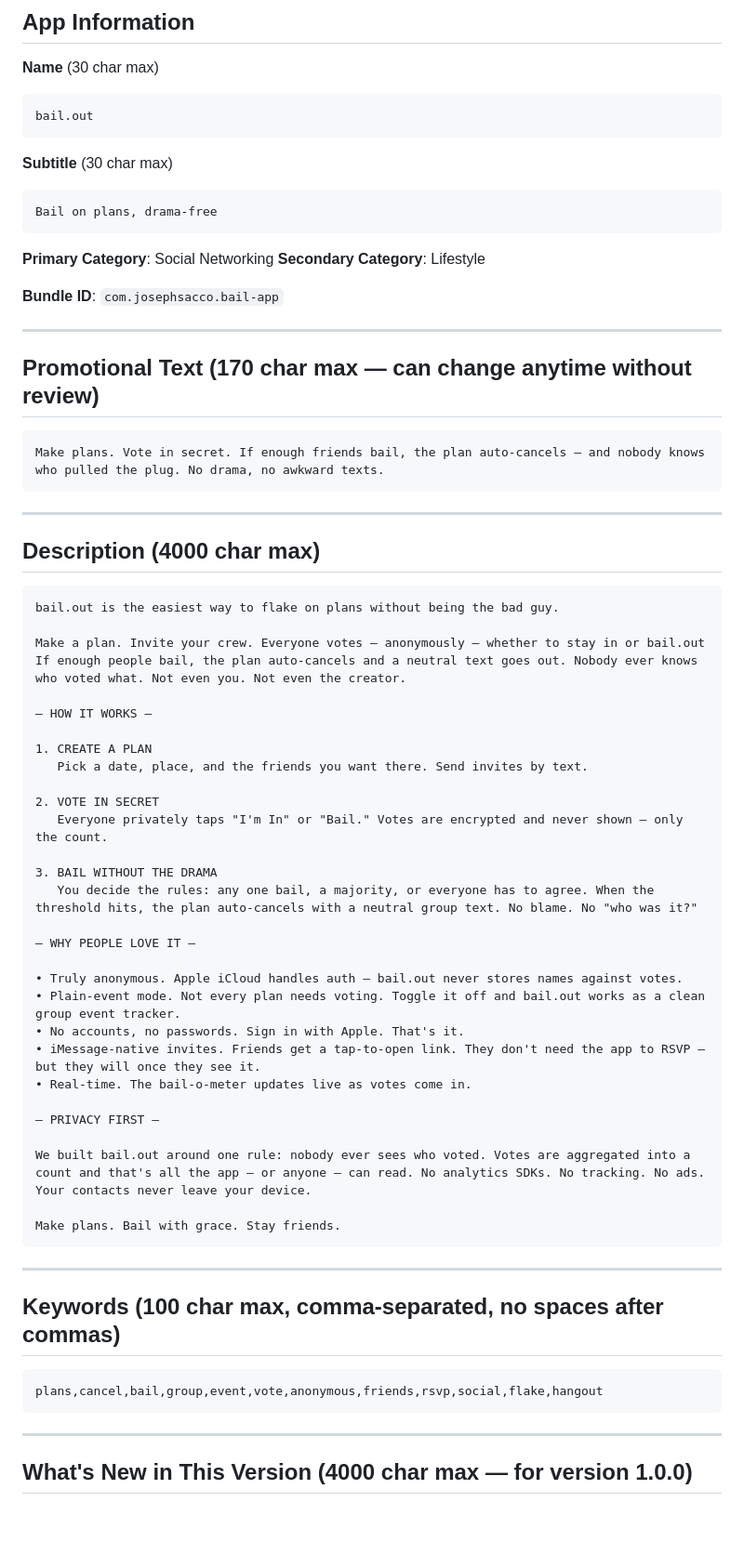
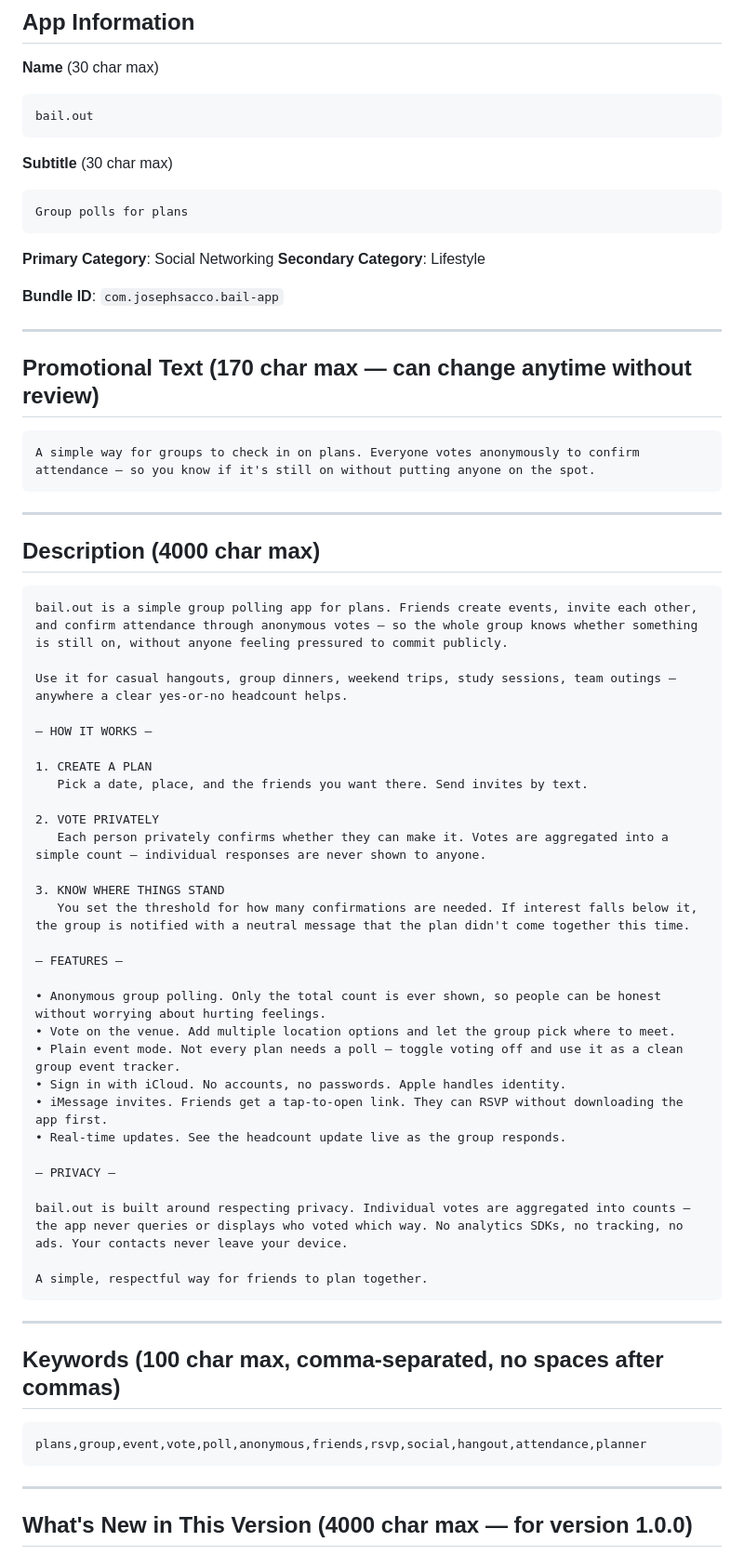
Before and after one commit to saccojoseph/bail-out, a Markdown page: APPSTORE_LISTING.md, the part around the change. Shown at 93% size. GitHub-like rendering; blank space fills up the shorter version.

Commit message:
Reframe App Store metadata for Apple Guideline 1.1 compliance
Apple rejected 1.0.4 citing references to objectionable content in
marketing. Removed framing around 'flaking', 'bailing on friends',
'no drama', 'who pulled the plug' etc. Reframed as anonymous group
polling for confirming attendance — same product, different framing.

- Subtitle: 'Bail on plans, drama-free' -> 'Group polls for plans'
- Promotional text rewritten around group consensus
- Description rewritten focusing on attendance polling
- Keywords: removed 'cancel', 'bail', 'flake'

Co-Authored-By: Claude Opus 4.7 <noreply@anthropic.com>

````diff
--- a/APPSTORE_LISTING.md
+++ b/APPSTORE_LISTING.md
@@ -13,7 +13,7 @@ bail.out
 
 **Subtitle** (30 char max)
 ```
-Bail on plans, drama-free
+Group polls for plans
 ```
 
 **Primary Category**: Social Networking
@@ -25,7 +25,7 @@ Bail on plans, drama-free
 
 ## Promotional Text (170 char max — can change anytime without review)
 ```
-Make plans. Vote in secret. If enough friends bail, the plan auto-cancels — and nobody knows who pulled the plug. No drama, no awkward texts.
+A simple way for groups to check in on plans. Everyone votes anonymously to confirm attendance — so you know if it's still on without putting anyone on the spot.
 ```
 
 ---
@@ -33,34 +33,35 @@ Make plans. Vote in secret. If enough friends bail, the plan auto-cancels — an
 ## Description (4000 char max)
 
 ```
-bail.out is the easiest way to flake on plans without being the bad guy.
+bail.out is a simple group polling app for plans. Friends create events, invite each other, and confirm attendance through anonymous votes — so the whole group knows whether something is still on, without anyone feeling pressured to commit publicly.
 
-Make a plan. Invite your crew. Everyone votes — anonymously — whether to stay in or bail.out If enough people bail, the plan auto-cancels and a neutral text goes out. Nobody ever knows who voted what. Not even you. Not even the creator.
+Use it for casual hangouts, group dinners, weekend trips, study sessions, team outings — anywhere a clear yes-or-no headcount helps.
 
 — HOW IT WORKS —
 
 1. CREATE A PLAN
    Pick a date, place, and the friends you want there. Send invites by text.
 
-2. VOTE IN SECRET
-   Everyone privately taps "I'm In" or "Bail." Votes are encrypted and never shown — only the count.
+2. VOTE PRIVATELY
+   Each person privately confirms whether they can make it. Votes are aggregated into a simple count — individual responses are never shown to anyone.
 
-3. BAIL WITHOUT THE DRAMA
-   You decide the rules: any one bail, a majority, or everyone has to agree. When the threshold hits, the plan auto-cancels with a neutral group text. No blame. No "who was it?"
+3. KNOW WHERE THINGS STAND
+   You set the threshold for how many confirmations are needed. If interest falls below it, the group is notified with a neutral message that the plan didn't come together this time.
 
-— WHY PEOPLE LOVE IT —
+— FEATURES —
 
-• Truly anonymous. Apple iCloud handles auth — bail.out never stores names against votes.
-• Plain-event mode. Not every plan needs voting. Toggle it off and bail.out works as a clean group event tracker.
-• No accounts, no passwords. Sign in with Apple. That's it.
-• iMessage-native invites. Friends get a tap-to-open link. They don't need the app to RSVP — but they will once they see it.
-• Real-time. The bail-o-meter updates live as votes come in.
+• Anonymous group polling. Only the total count is ever shown, so people can be honest without worrying about hurting feelings.
+• Vote on the venue. Add multiple location options and let the group pick where to meet.
+• Plain event mode. Not every plan needs a poll — toggle voting off and use it as a clean group event tracker.
+• Sign in with iCloud. No accounts, no passwords. Apple handles identity.
+• iMessage invites. Friends get a tap-to-open link. They can RSVP without downloading the app first.
+• Real-time updates. See the headcount update live as the group responds.
 
-— PRIVACY FIRST —
+— PRIVACY —
 
-We built bail.out around one rule: nobody ever sees who voted. Votes are aggregated into a count and that's all the app — or anyone — can read. No analytics SDKs. No tracking. No ads. Your contacts never leave your device.
+bail.out is built around respecting privacy. Individual votes are aggregated into counts — the app never queries or displays who voted which way. No analytics SDKs, no tracking, no ads. Your contacts never leave your device.
 
-Make plans. Bail with grace. Stay friends.
+A simple, respectful way for friends to plan together.
 ```
 
 ---
@@ -68,7 +69,7 @@ Make plans. Bail with grace. Stay friends.
 ## Keywords (100 char max, comma-separated, no spaces after commas)
 
 ```
-plans,cancel,bail,group,event,vote,anonymous,friends,rsvp,social,flake,hangout
+plans,group,event,vote,poll,anonymous,friends,rsvp,social,hangout,attendance,planner
 ```
 
 ---
````
